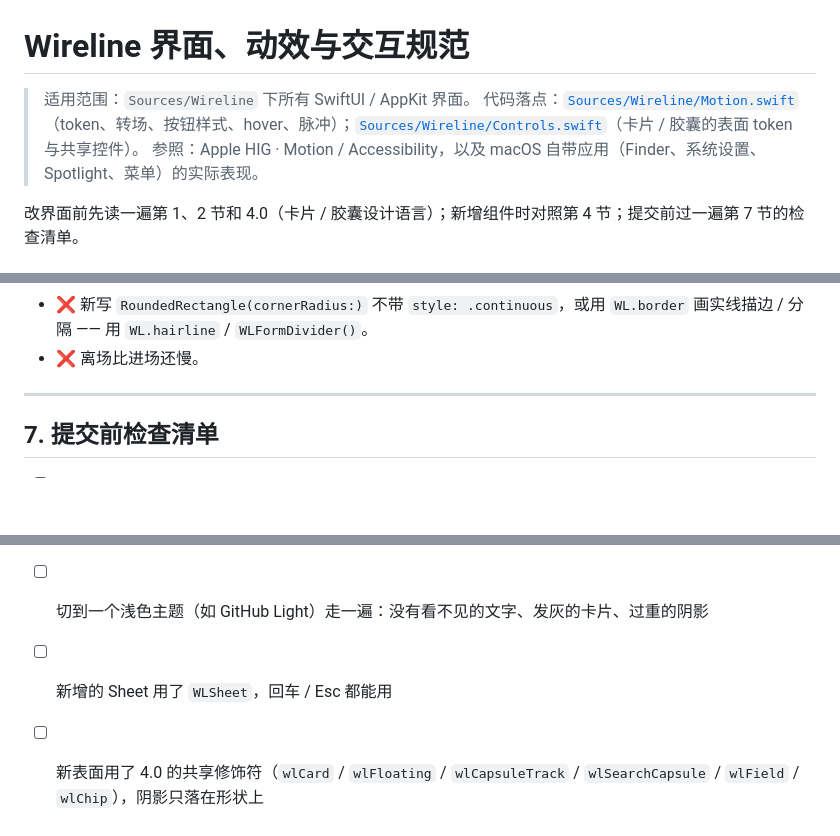
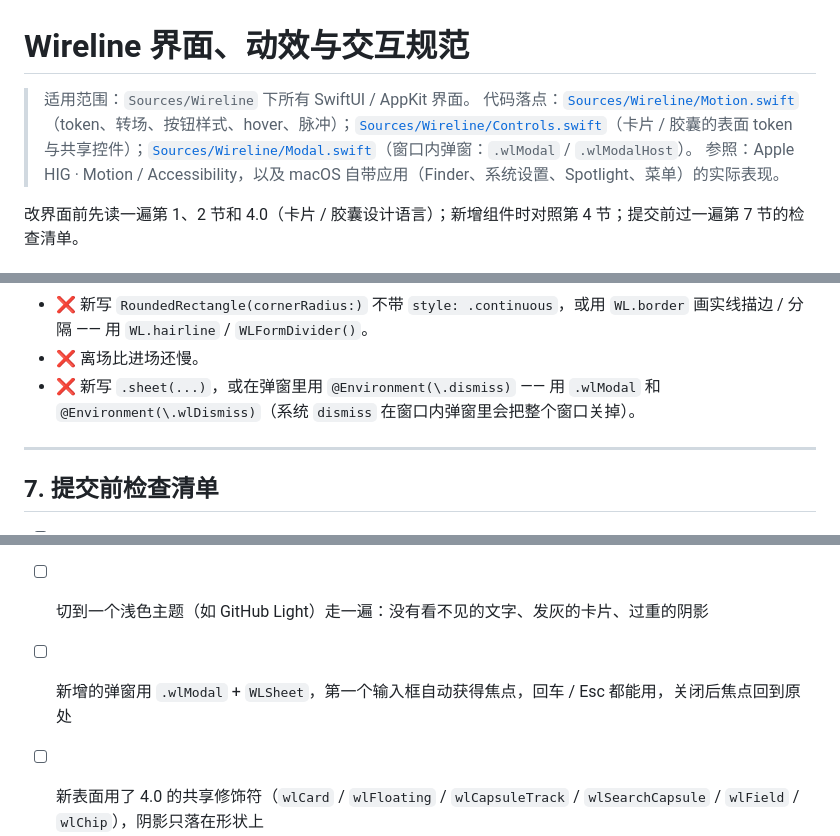
Before and after one commit to almightyYantao/wireline, a Markdown page: docs/design/motion-spec.md, 3 parts joined by grey strips. Drawn GitHub-style; blank space fills up the shorter version.

```diff
--- a/docs/design/motion-spec.md
+++ b/docs/design/motion-spec.md
@@ -1,7 +1,7 @@
 # Wireline 界面、动效与交互规范
 
 > 适用范围：`Sources/Wireline` 下所有 SwiftUI / AppKit 界面。
-> 代码落点：[`Sources/Wireline/Motion.swift`](../../Sources/Wireline/Motion.swift)（token、转场、按钮样式、hover、脉冲）；[`Sources/Wireline/Controls.swift`](../../Sources/Wireline/Controls.swift)（卡片 / 胶囊的表面 token 与共享控件）。
+> 代码落点：[`Sources/Wireline/Motion.swift`](../../Sources/Wireline/Motion.swift)（token、转场、按钮样式、hover、脉冲）；[`Sources/Wireline/Controls.swift`](../../Sources/Wireline/Controls.swift)（卡片 / 胶囊的表面 token 与共享控件）；[`Sources/Wireline/Modal.swift`](../../Sources/Wireline/Modal.swift)（窗口内弹窗：`.wlModal` / `.wlModalHost`）。
 > 参照：Apple HIG · Motion / Accessibility，以及 macOS 自带应用（Finder、系统设置、Spotlight、菜单）的实际表现。
 
 改界面前先读一遍第 1、2 节和 4.0（卡片 / 胶囊设计语言）；新增组件时对照第 4 节；提交前过一遍第 7 节的检查清单。
@@ -293,6 +311,7 @@ wlAnimateTerminalLayout { showAI = true }           // 会改终端尺寸的布
 - ❌ hover 时把一个形状换成另一个（圆角矩形 ↔ 胶囊、有 ↔ 无背景视图）—— 会闪。保持同一个形状，只改不透明度。
 - ❌ 新写 `RoundedRectangle(cornerRadius:)` 不带 `style: .continuous`，或用 `WL.border` 画实线描边 / 分隔 —— 用 `WL.hairline` / `WLFormDivider()`。
 - ❌ 离场比进场还慢。
+- ❌ 新写 `.sheet(...)`，或在弹窗里用 `@Environment(\.dismiss)` —— 用 `.wlModal` 和 `@Environment(\.wlDismiss)`（系统 `dismiss` 在窗口内弹窗里会把整个窗口关掉）。
 
 ---
 
@@ -306,5 +325,5 @@ wlAnimateTerminalLayout { showAI = true }           // 会改终端尺寸的布
 - [ ] 纯键盘走一遍 ⌘K、⌘P、右键菜单：高亮瞬移，回车 / Esc 都能用
 - [ ] 窗口缩到最小尺寸，右键菜单贴近右下角时不会溢出窗口
 - [ ] 切到一个浅色主题（如 GitHub Light）走一遍：没有看不见的文字、发灰的卡片、过重的阴影
-- [ ] 新增的 Sheet 用了 `WLSheet`，回车 / Esc 都能用
+- [ ] 新增的弹窗用 `.wlModal` + `WLSheet`，第一个输入框自动获得焦点，回车 / Esc 都能用，关闭后焦点回到原处
 - [ ] 新表面用了 4.0 的共享修饰符（`wlCard` / `wlFloating` / `wlCapsuleTrack` / `wlSearchCapsule` / `wlField` / `wlChip`），阴影只落在形状上
```
Also changed, not shown: other parts of docs/design/motion-spec.md (+33 -15 lines).
